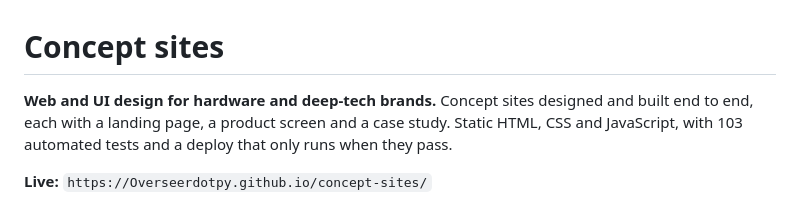
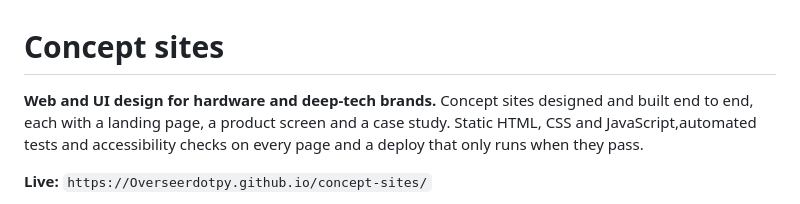
Before and after one commit to Overseerdotpy/concept-sites, a Markdown page: README.md, the part around the change. Drawn GitHub-style.

Commit message:
Update README to reflect changes in testing and accessibility
Removed the number of automated tests and added mention of accessibility checks.

```diff
--- a/README.md
+++ b/README.md
@@ -1,7 +1,6 @@
 # Concept sites
 
-**Web and UI design for hardware and deep-tech brands.** Concept sites designed and built end to end, each with a landing page, a product screen and a case study. Static HTML, CSS and JavaScript, with 103
-automated tests and a deploy that only runs when they pass.
+**Web and UI design for hardware and deep-tech brands.** Concept sites designed and built end to end, each with a landing page, a product screen and a case study. Static HTML, CSS and JavaScript,automated tests and accessibility checks on every page and a deploy that only runs when they pass.
 
 **Live:** `https://Overseerdotpy.github.io/concept-sites/`
 
```
